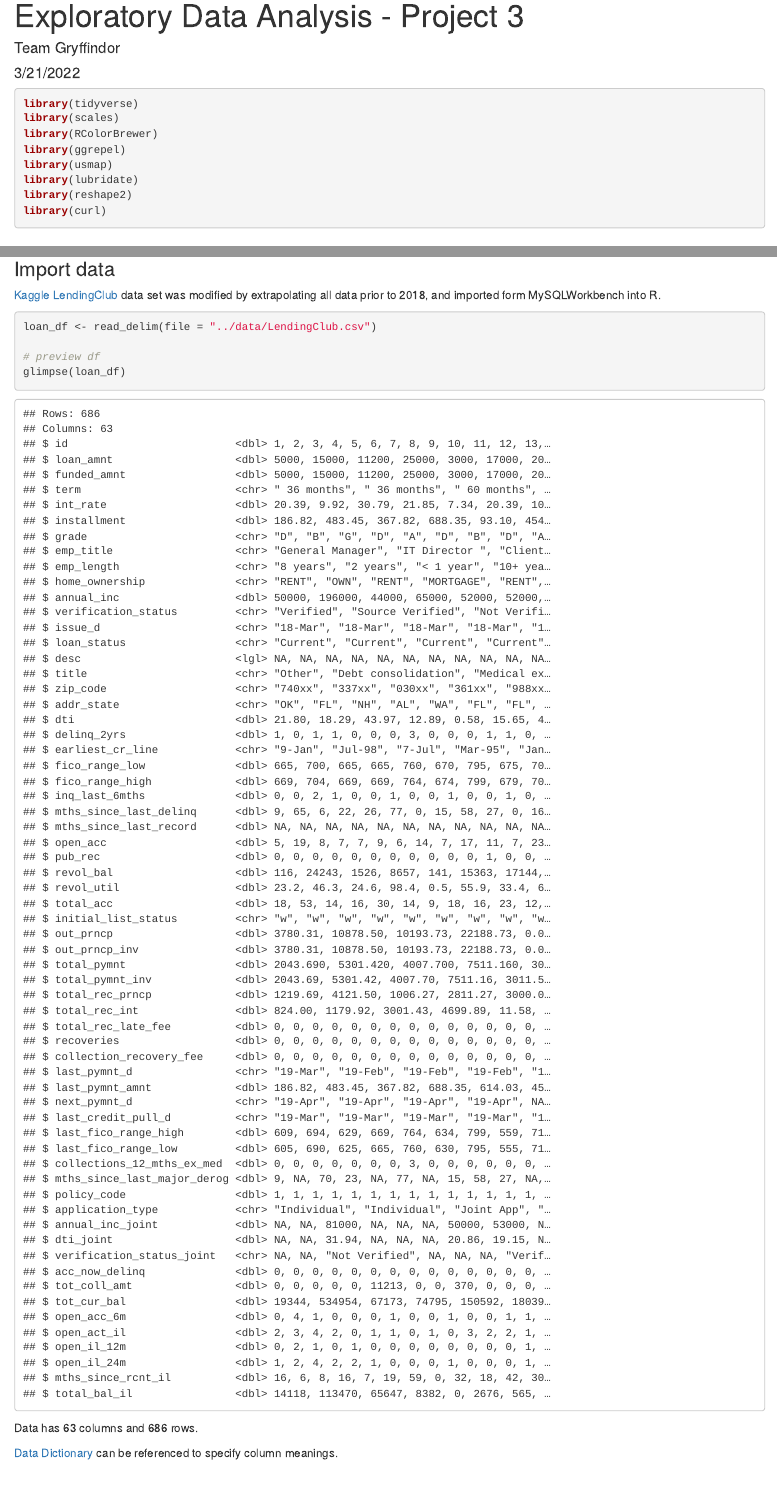
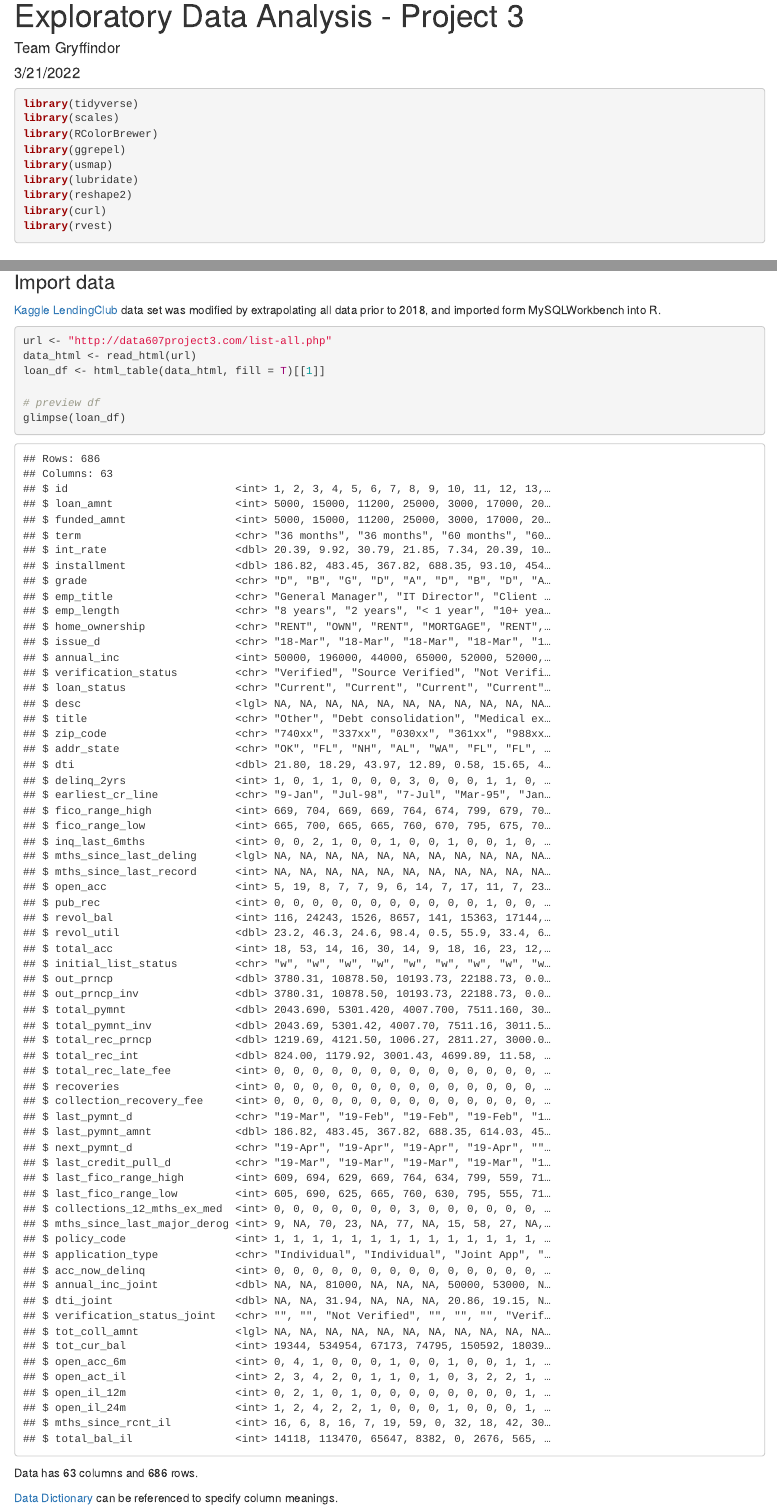
Before and after one commit to justinm0rgan/project3data607, an R Markdown document (Rmd/EDA_Lending_Club_Proj_3.Rmd): the page in a window 1100 px wide, from its top, and a second part further down, joined at a grey line. The pictures show the output file EDA_Lending_Club_Proj_3.html that the author committed with the source, opened offline.

Commit message:
added code to pull data from php

````diff
--- a/Rmd/EDA_Lending_Club_Proj_3.Rmd
+++ b/Rmd/EDA_Lending_Club_Proj_3.Rmd
@@ -18,6 +18,7 @@ library(usmap)
 library(lubridate)
 library(reshape2)
 library(curl)
+library(rvest)
 ```
 
 ## Exploratory Data Analysis - Project 3
@@ -41,7 +42,9 @@ This document will perform exploratory data analysis on a loan dataset from Kagg
 <a href="https://www.kaggle.com/wordsforthewise/lending-club?select=accepted_2007_to_2018Q4.csv.gz"> Kaggle LendingClub </a> data set was modified by extrapolating all data prior to 2018, and imported form MySQLWorkbench into R.
 
 ```{r import-data, message=FALSE}
-loan_df <- read_delim(file = "../data/LendingClub.csv")
+url <- "http://data607project3.com/list-all.php"
+data_html <- read_html(url)
+loan_df <- html_table(data_html, fill = T)[[1]]
 
 # preview df
 glimpse(loan_df)
````
Also changed, not shown: EDA_Lending_Club_Proj_3.html, Rmd/emp_title_count.png (deleted), images/emp_title_col_per_nona.png, images/emp_title_count.png, images/emp_title_count_col.png, images/loan_vs.sal.png, images/top_5_jobs_grade.png, 1 other file.
